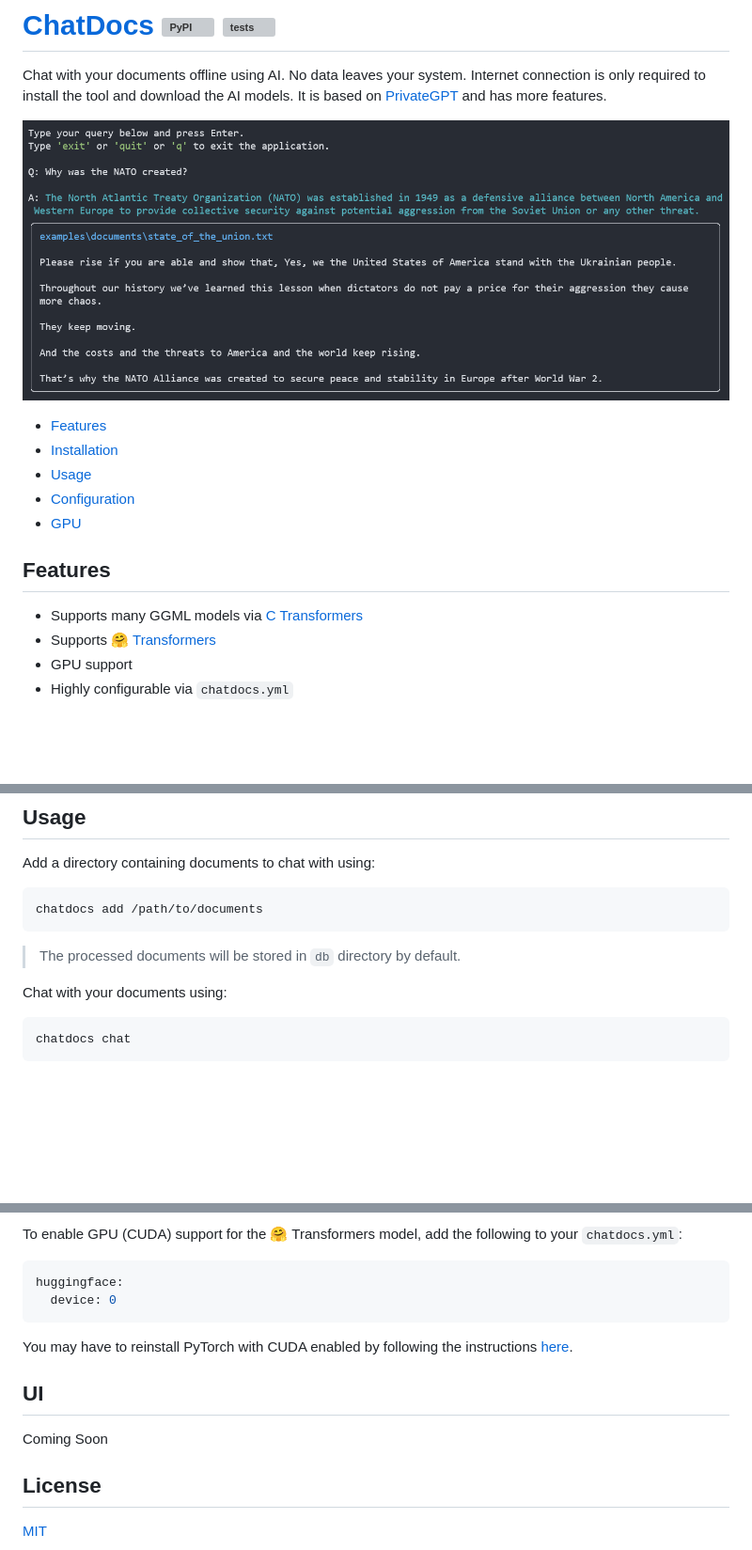
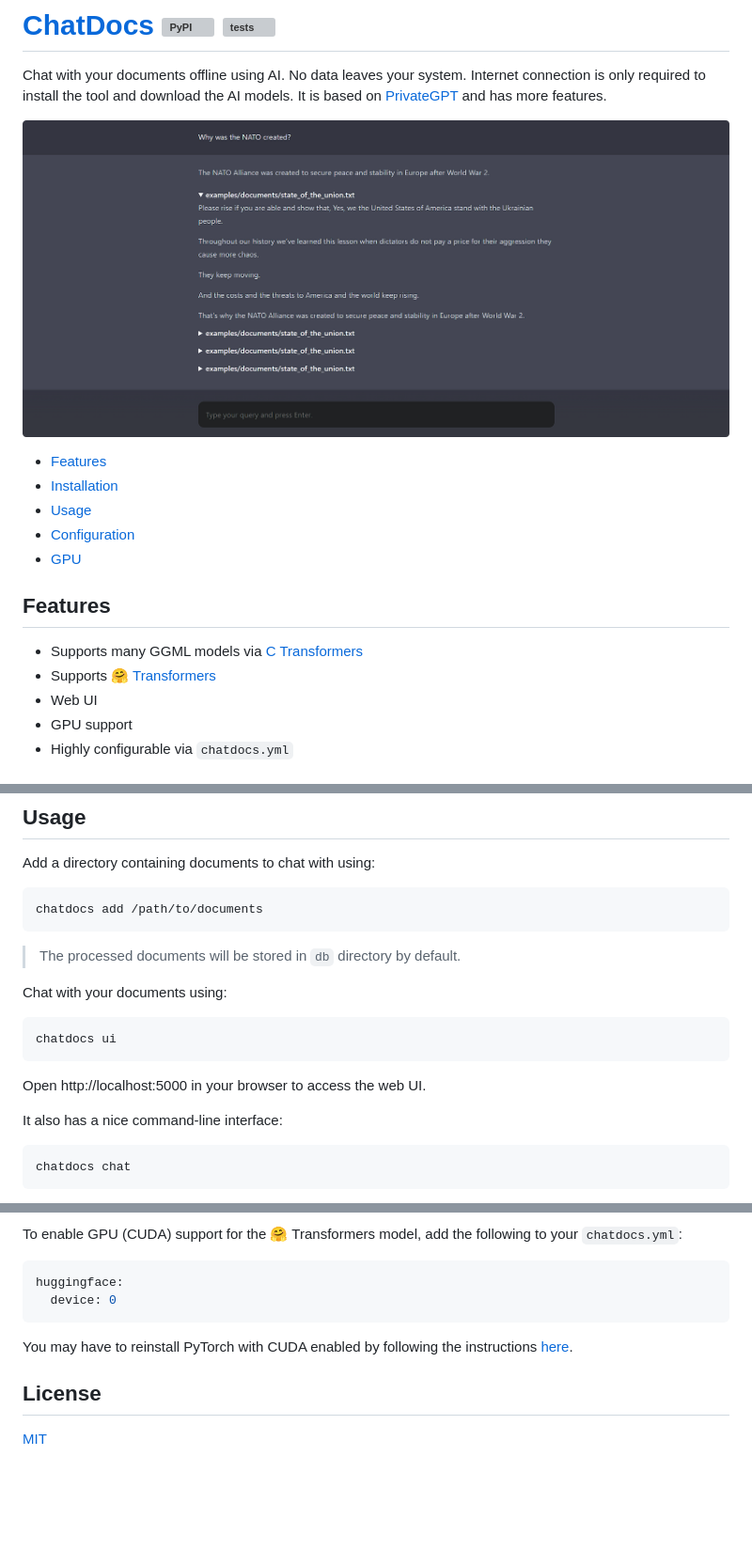
Before and after one commit to marella/chatdocs, a Markdown page: README.md, 3 parts joined by grey strips. Shown: that part at 94% size. Rendered like a GitHub page; pictures changed too: docs/demo.png; blank space fills up the shorter version; grey boxes are pictures that could not be loaded.

````diff
--- a/README.md
+++ b/README.md
@@ -14,6 +14,7 @@ Chat with your documents offline using AI. No data leaves your system. Internet
 
 - Supports many GGML models via [C Transformers](https://github.com/marella/ctransformers)
 - Supports [🤗 Transformers](https://github.com/huggingface/transformers)
+- Web UI
 - GPU support
 - Highly configurable via `chatdocs.yml`
 
@@ -46,5 +47,13 @@ chatdocs add /path/to/documents
 Chat with your documents using:
 
 ```sh
+chatdocs ui
+```
+
+Open http://localhost:5000 in your browser to access the web UI.
+
+It also has a nice command-line interface:
+
+```sh
 chatdocs chat
 ```
@@ -168,10 +184,6 @@ huggingface:
 
 You may have to reinstall PyTorch with CUDA enabled by following the instructions [here](https://pytorch.org/get-started/locally/).
 
-## UI
-
-Coming Soon
-
 ## License
 
 [MIT](https://github.com/marella/chatdocs/blob/main/LICENSE)
````
Also changed, not shown: other parts of README.md (+7 -0 lines), docs/cli.png (added).
